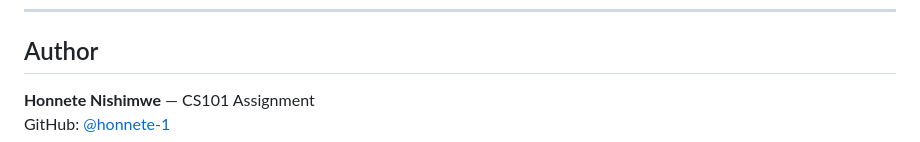
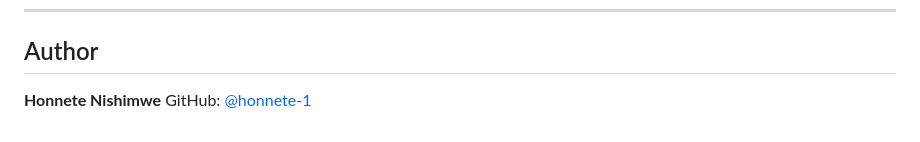
Before and after one commit to honnete-1/ironclad-banking, a Markdown page: README.md, the part around one of its changes. Rendered like a GitHub page.

```diff
--- a/README.md
+++ b/README.md
@@ -204,5 +204,5 @@ The original submission had a few places where the implementation went beyond (o
 
 ## Author
 
-**Honnete Nishimwe** — CS101 Assignment
+**Honnete Nishimwe**
 GitHub: [@honnete-1](https://github.com/honnete-1)
```
Also changed, not shown: other parts of README.md (+1 -1 lines).
